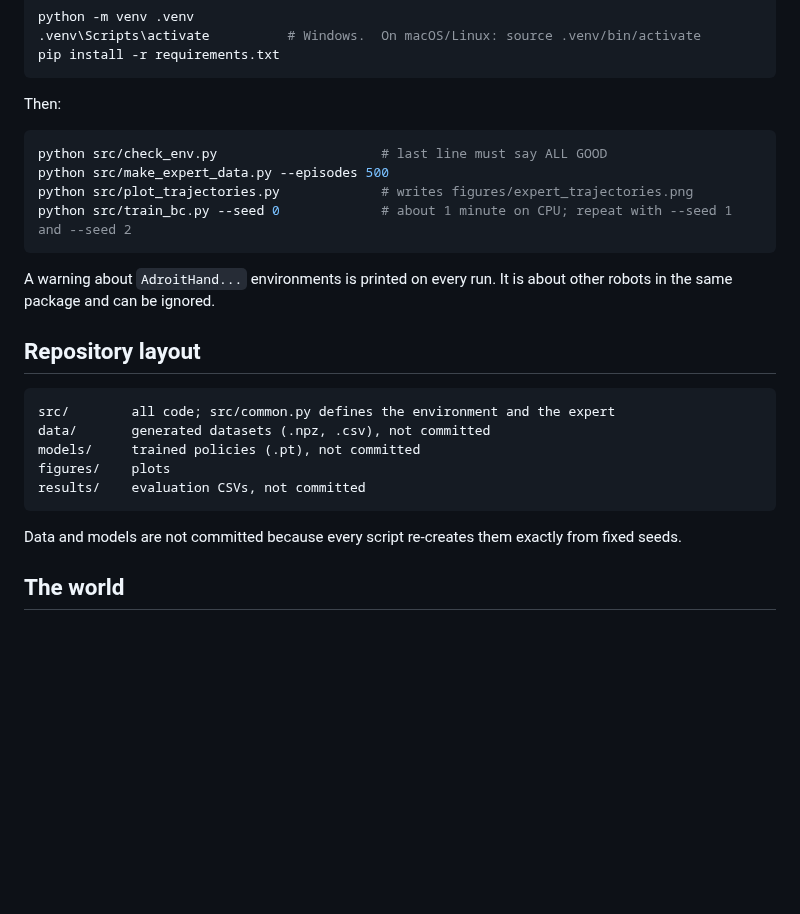
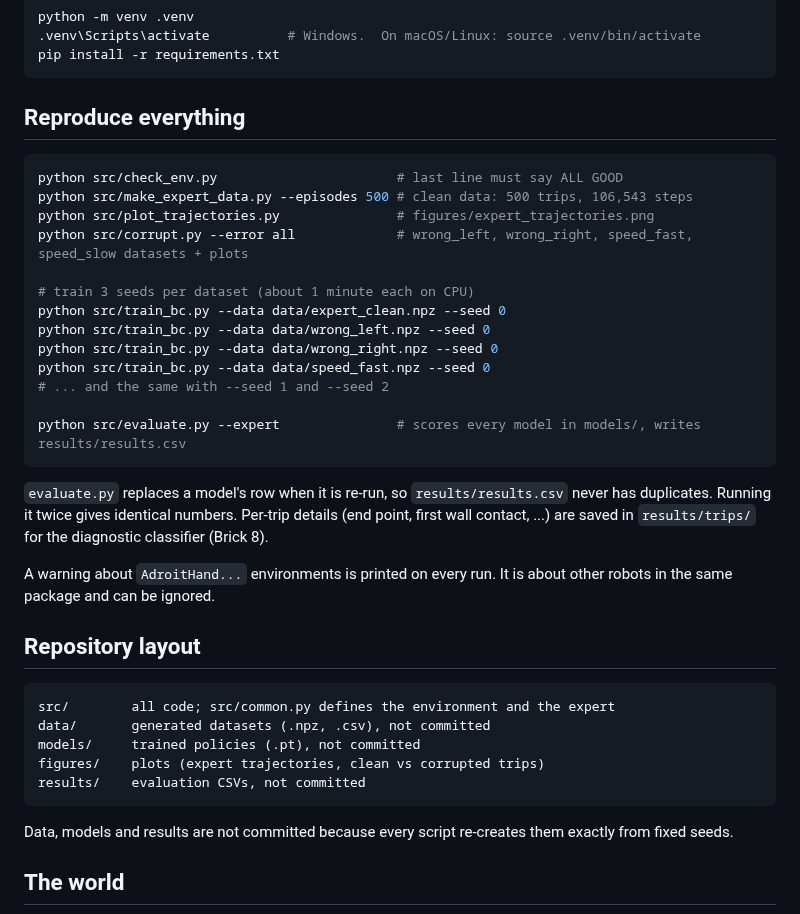
Before and after one commit to AbhishekTyagi404/ImitationLearning_ErrorStudy, a Markdown page: README.md, the part around one of its changes. Drawn GitHub-style; blank space fills up the shorter version.

````diff
--- a/README.md
+++ b/README.md
@@ -46,14 +60,27 @@ python -m venv .venv
 pip install -r requirements.txt
 ```
 
-Then:
+## Reproduce everything
 
 ```bash
-python src/check_env.py                     # last line must say ALL GOOD
-python src/make_expert_data.py --episodes 500
-python src/plot_trajectories.py             # writes figures/expert_trajectories.png
-python src/train_bc.py --seed 0             # about 1 minute on CPU; repeat with --seed 1 and --seed 2
+python src/check_env.py                       # last line must say ALL GOOD
+python src/make_expert_data.py --episodes 500 # clean data: 500 trips, 106,543 steps
+python src/plot_trajectories.py               # figures/expert_trajectories.png
+python src/corrupt.py --error all             # wrong_left, wrong_right, speed_fast, speed_slow datasets + plots
+
+# train 3 seeds per dataset (about 1 minute each on CPU)
+python src/train_bc.py --data data/expert_clean.npz --seed 0
+python src/train_bc.py --data data/wrong_left.npz --seed 0
+python src/train_bc.py --data data/wrong_right.npz --seed 0
+python src/train_bc.py --data data/speed_fast.npz --seed 0
+# ... and the same with --seed 1 and --seed 2
+
+python src/evaluate.py --expert               # scores every model in models/, writes results/results.csv
 ```
+
+`evaluate.py` replaces a model's row when it is re-run, so `results/results.csv` never has duplicates.
+Running it twice gives identical numbers. Per-trip details (end point, first wall contact, ...) are saved in
+`results/trips/` for the diagnostic classifier (Brick 8).
 
 A warning about `AdroitHand...` environments is printed on every run. It is about other robots in the same
 package and can be ignored.
@@ -64,11 +91,11 @@ package and can be ignored.
 src/        all code; src/common.py defines the environment and the expert
 data/       generated datasets (.npz, .csv), not committed
 models/     trained policies (.pt), not committed
-figures/    plots
+figures/    plots (expert trajectories, clean vs corrupted trips)
 results/    evaluation CSVs, not committed
 ```
 
-Data and models are not committed because every script re-creates them exactly from fixed seeds.
+Data, models and results are not committed because every script re-creates them exactly from fixed seeds.
 
 ## The world
 
````
Also changed, not shown: other parts of README.md (+71 -18 lines), figures/corrupt_speed_fast.png (added), figures/corrupt_speed_slow.png (added), figures/corrupt_wrong_left.png (added), figures/corrupt_wrong_right.png (added), 2 other files.
